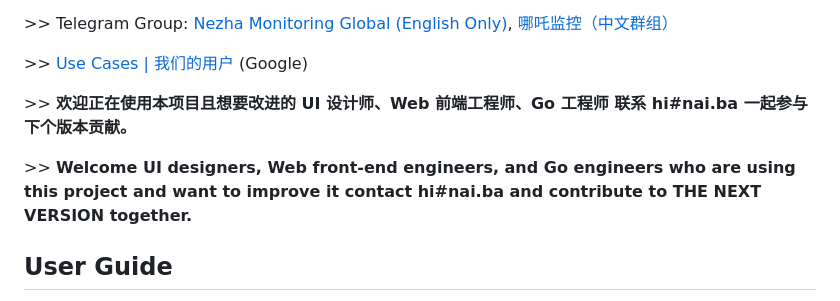
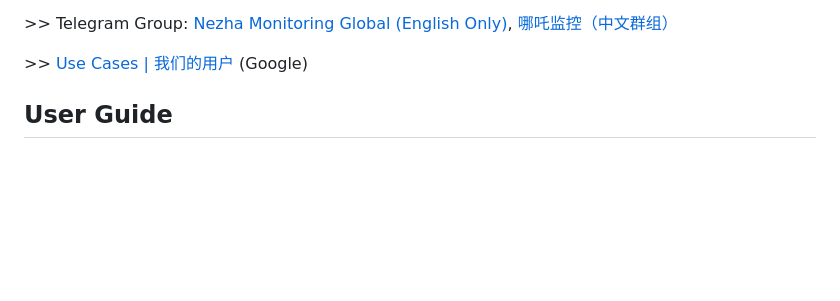
Before and after one commit to naiba/nezha, a Markdown page: README.md, the part around the change. GitHub-like rendering; blank space fills up the shorter version.

```diff
--- a/README.md
+++ b/README.md
@@ -14,10 +14,6 @@
 \>> Telegram Group: [Nezha Monitoring Global (English Only)](https://t.me/nezhamonitoring_global), [哪吒监控（中文群组）](https://t.me/nezhamonitoring)
 
 \>> [Use Cases | 我们的用户](https://www.google.com/search?q=%22powered+by+Nezha+Monitoring%22+OR+%22powered+by+%E5%93%AA%E5%90%92%E7%9B%91%E6%8E%A7%22) (Google)
-
-\>> **欢迎正在使用本项目且想要改进的 UI 设计师、Web 前端工程师、Go 工程师 联系 hi#nai.ba 一起参与下个版本贡献。**
-
-\>> **Welcome UI designers, Web front-end engineers, and Go engineers who are using this project and want to improve it contact hi#nai.ba and contribute to THE NEXT VERSION together.**
 
 ## User Guide
 
```
